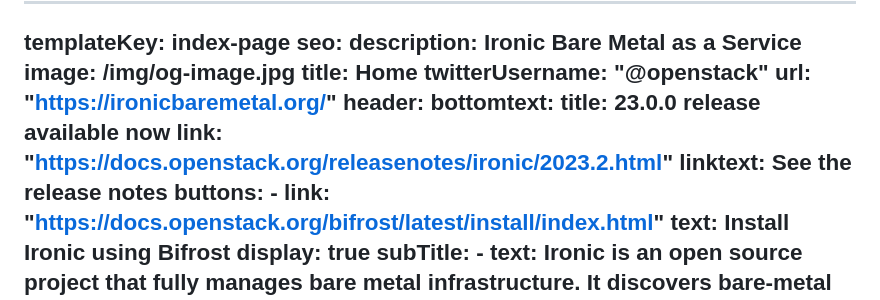
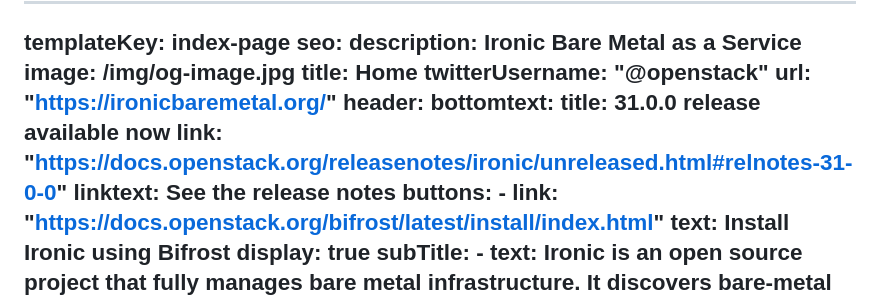
Before and after one commit to OpenStackweb/ironic-website, a Markdown page: src/pages/index.md, the part around the change. Drawn GitHub-style.

Commit message:
Update ironic release to 31.0.0
Signed-off-by: Riccardo Pittau <elfosardo@gmail.com>

```diff
--- a/src/pages/index.md
+++ b/src/pages/index.md
@@ -8,8 +8,8 @@ seo:
   url: "https://ironicbaremetal.org/"
 header:
   bottomtext:
-    title: 23.0.0 release available now
-    link: "https://docs.openstack.org/releasenotes/ironic/2023.2.html"
+    title: 31.0.0 release available now
+    link: "https://docs.openstack.org/releasenotes/ironic/unreleased.html#relnotes-31-0-0"
     linktext: See the release notes
   buttons:
     - link: "https://docs.openstack.org/bifrost/latest/install/index.html"
```
